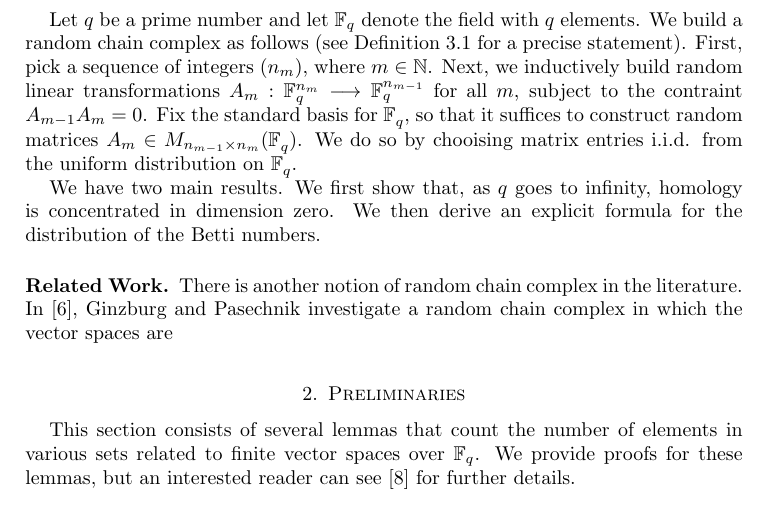
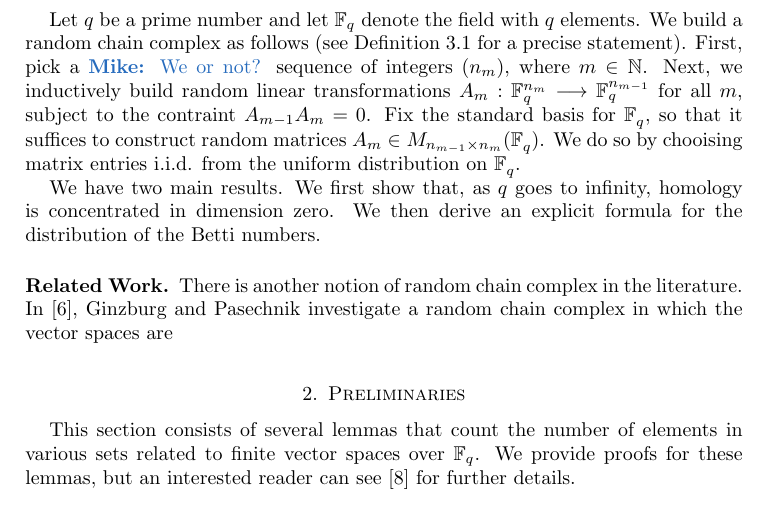
Before and after one commit to MatthewZabka/randomchain, a LaTeX paper (main.tex, which reads Intro.tex): part of page 2 of 7, cut so that both start at the same text. Compiled offline with pdfLaTeX.

Commit message:
minor changes

```diff
--- a/Intro.tex
+++ b/Intro.tex
@@ -77,7 +77,7 @@ condition; see~\cite{hatcher2002algebraic} for further details.
 
 Let $q$ be a prime number and let $\Fq$ denote the field with $q$ elements.
 We build a random chain complex as follows (see Definition~\ref{defn:random_chain_cx}
-for a precise statement). First, pick a
+for a precise statement). First, pick a \mc{We or not?}
 sequence of integers $(n_m)$, where $m \in \N$. Next, we inductively
 build random linear transformations $A_m : \Fqn{n_m} \lra \Fqn{n_{m-1}}$
 for all $m$, subject to the contraint $A_{m-1} A_m = 0$. Fix the
```
Also changed, not shown: main.bbl, 1 other file.
